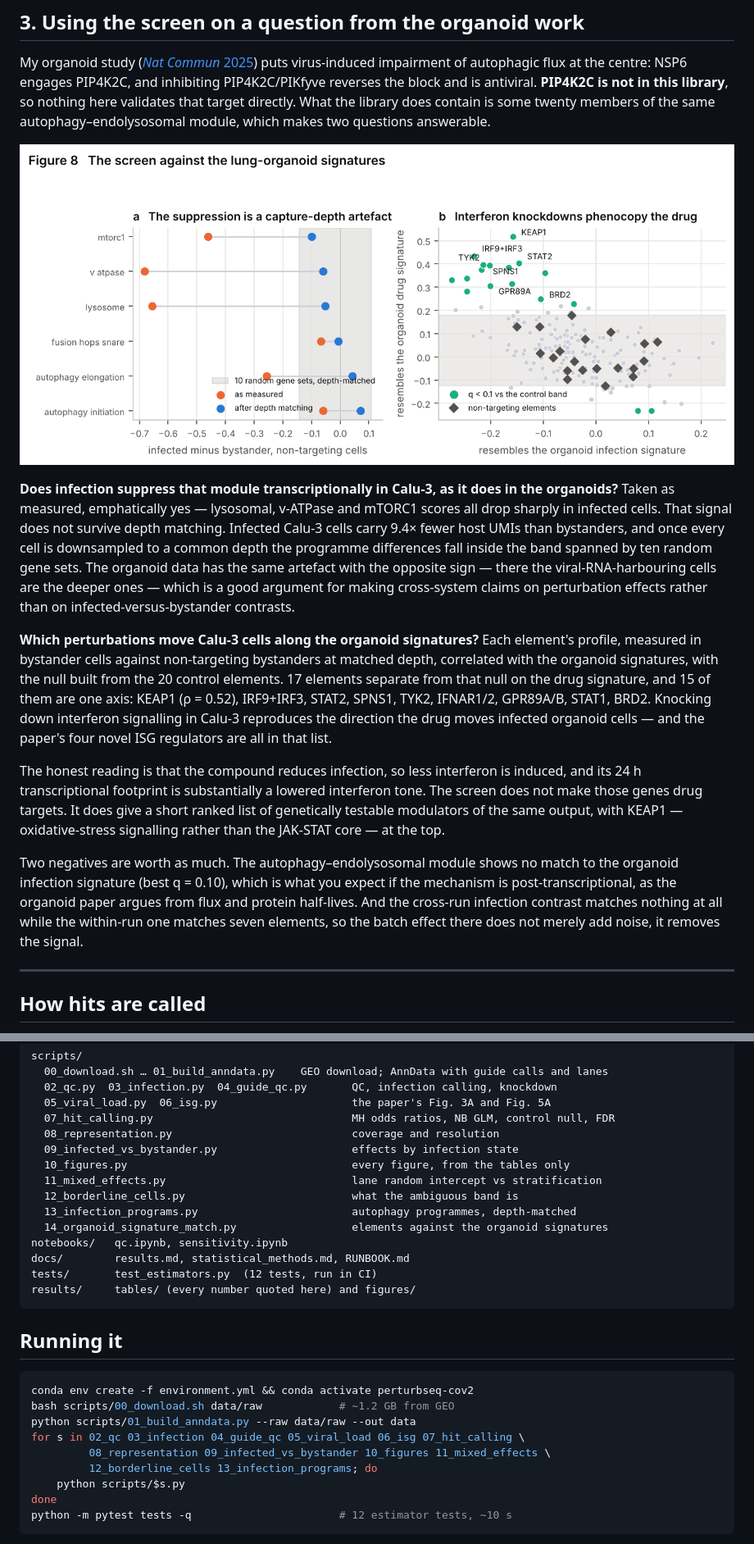
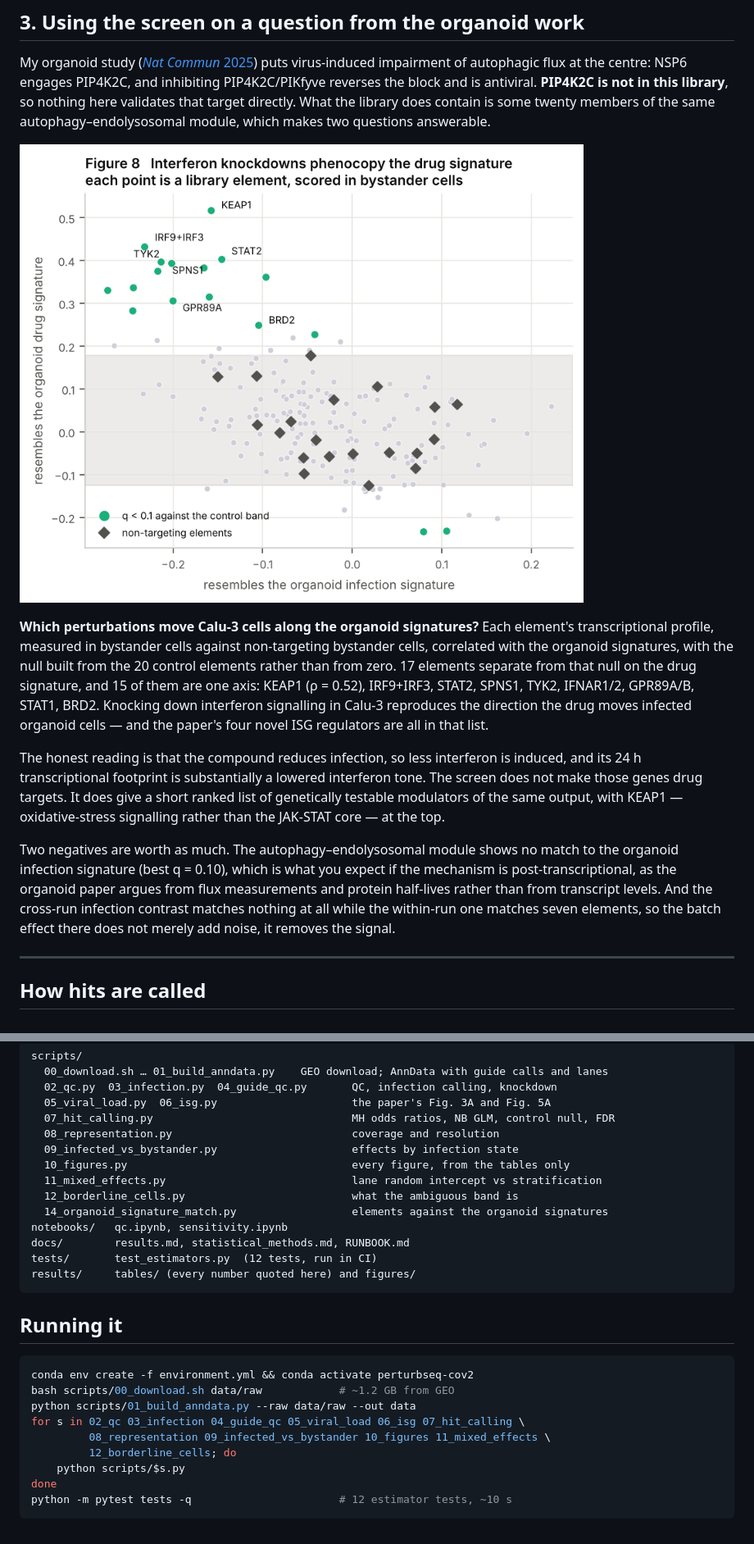
Before and after one commit to hbusra/crispri-perturbseq-sarscov2, a Markdown page: README.md, 2 parts joined by grey strips. Shown at 82% size. GitHub-like rendering; pictures changed too: results/figures/fig8_organoid_bridge.png.

```diff
--- a/README.md
+++ b/README.md
@@ -61,20 +61,10 @@ autophagy–endolysosomal module, which makes two questions answerable.
 
 ![Figure 8](results/figures/fig8_organoid_bridge.png)
 
-**Does infection suppress that module transcriptionally in Calu-3, as it does in
-the organoids?** Taken as measured, emphatically yes — lysosomal, v-ATPase and
-mTORC1 scores all drop sharply in infected cells. That signal does not survive
-depth matching. Infected Calu-3 cells carry 9.4× fewer host UMIs than bystanders,
-and once every cell is downsampled to a common depth the programme differences
-fall inside the band spanned by ten random gene sets. The organoid data has the
-same artefact with the opposite sign — there the viral-RNA-harbouring cells are
-the deeper ones — which is a good argument for making cross-system claims on
-perturbation effects rather than on infected-versus-bystander contrasts.
-
 **Which perturbations move Calu-3 cells along the organoid signatures?** Each
-element's profile, measured in bystander cells against non-targeting bystanders
-at matched depth, correlated with the organoid signatures, with the null built
-from the 20 control elements. 17 elements separate from that null on the drug
+element's transcriptional profile, measured in bystander cells against
+non-targeting bystander cells, correlated with the organoid signatures, with the
+null built from the 20 control elements rather than from zero. 17 elements separate from that null on the drug
 signature, and 15 of them are one axis: KEAP1 (ρ = 0.52), IRF9+IRF3, STAT2,
 SPNS1, TYK2, IFNAR1/2, GPR89A/B, STAT1, BRD2. Knocking down interferon signalling
 in Calu-3 reproduces the direction the drug moves infected organoid cells — and
@@ -89,9 +79,10 @@ KEAP1 — oxidative-stress signalling rather than the JAK-STAT core — at the t
 Two negatives are worth as much. The autophagy–endolysosomal module shows no
 match to the organoid infection signature (best q = 0.10), which is what you
 expect if the mechanism is post-transcriptional, as the organoid paper argues
-from flux and protein half-lives. And the cross-run infection contrast matches
-nothing at all while the within-run one matches seven elements, so the batch
-effect there does not merely add noise, it removes the signal.
+from flux measurements and protein half-lives rather than from transcript
+levels. And the cross-run infection contrast matches nothing at all while the
+within-run one matches seven elements, so the batch effect there does not merely
+add noise, it removes the signal.
 
 ---
 
@@ -142,7 +133,6 @@ scripts/
   10_figures.py                                   every figure, from the tables only
   11_mixed_effects.py                             lane random intercept vs stratification
   12_borderline_cells.py                          what the ambiguous band is
-  13_infection_programs.py                        autophagy programmes, depth-matched
   14_organoid_signature_match.py                  elements against the organoid signatures
 notebooks/   qc.ipynb, sensitivity.ipynb
 docs/        results.md, statistical_methods.md, RUNBOOK.md
@@ -158,7 +148,7 @@ bash scripts/00_download.sh data/raw            # ~1.2 GB from GEO
 python scripts/01_build_anndata.py --raw data/raw --out data
 for s in 02_qc 03_infection 04_guide_qc 05_viral_load 06_isg 07_hit_calling \
          08_representation 09_infected_vs_bystander 10_figures 11_mixed_effects \
-         12_borderline_cells 13_infection_programs; do
+         12_borderline_cells; do
     python scripts/$s.py
 done
 python -m pytest tests -q                       # 12 estimator tests, ~10 s
```
Also changed, not shown: docs/RUNBOOK.md (+0 -3 lines), docs/results.md (+4 -23 lines), 5 other files.
